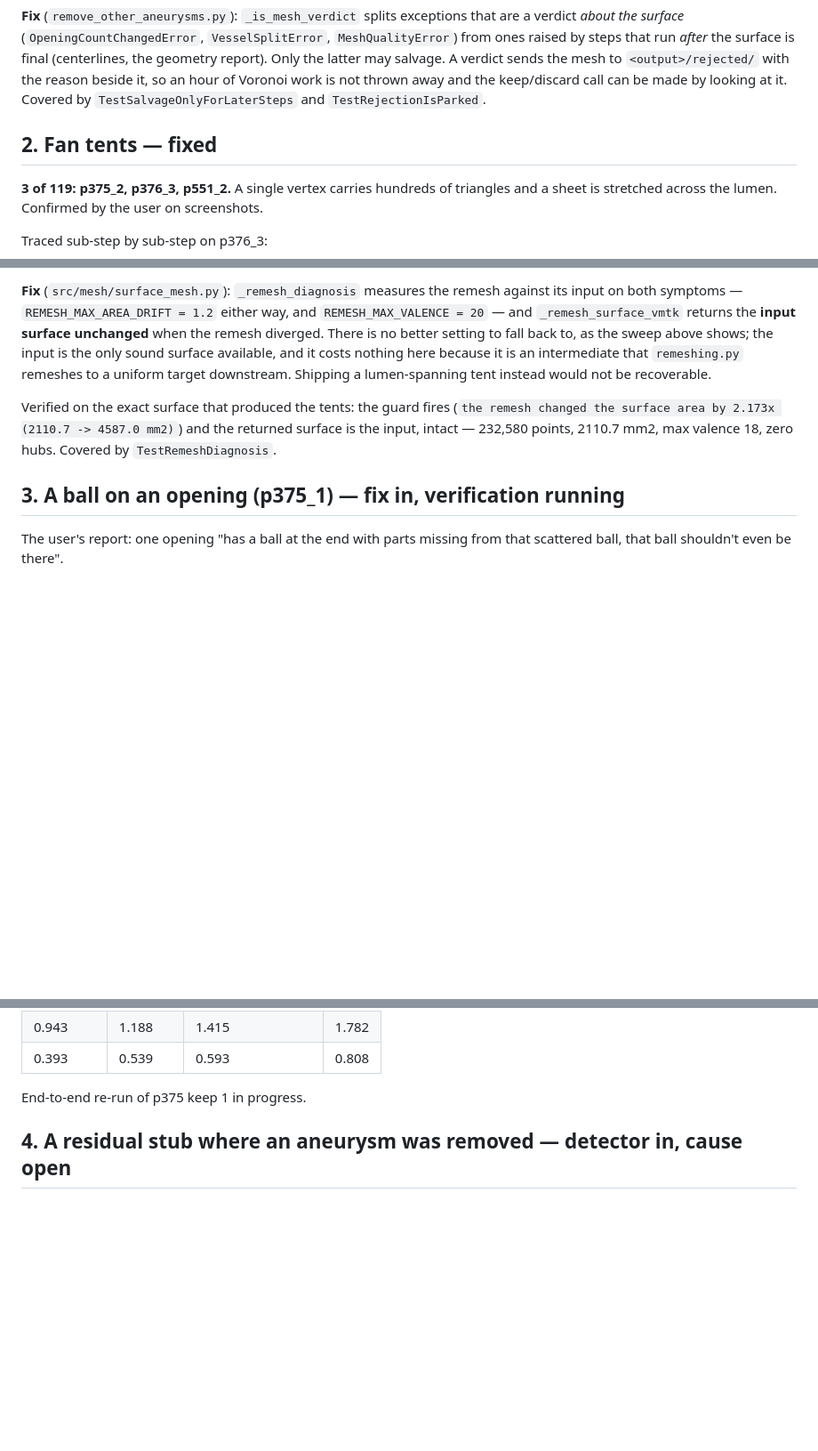
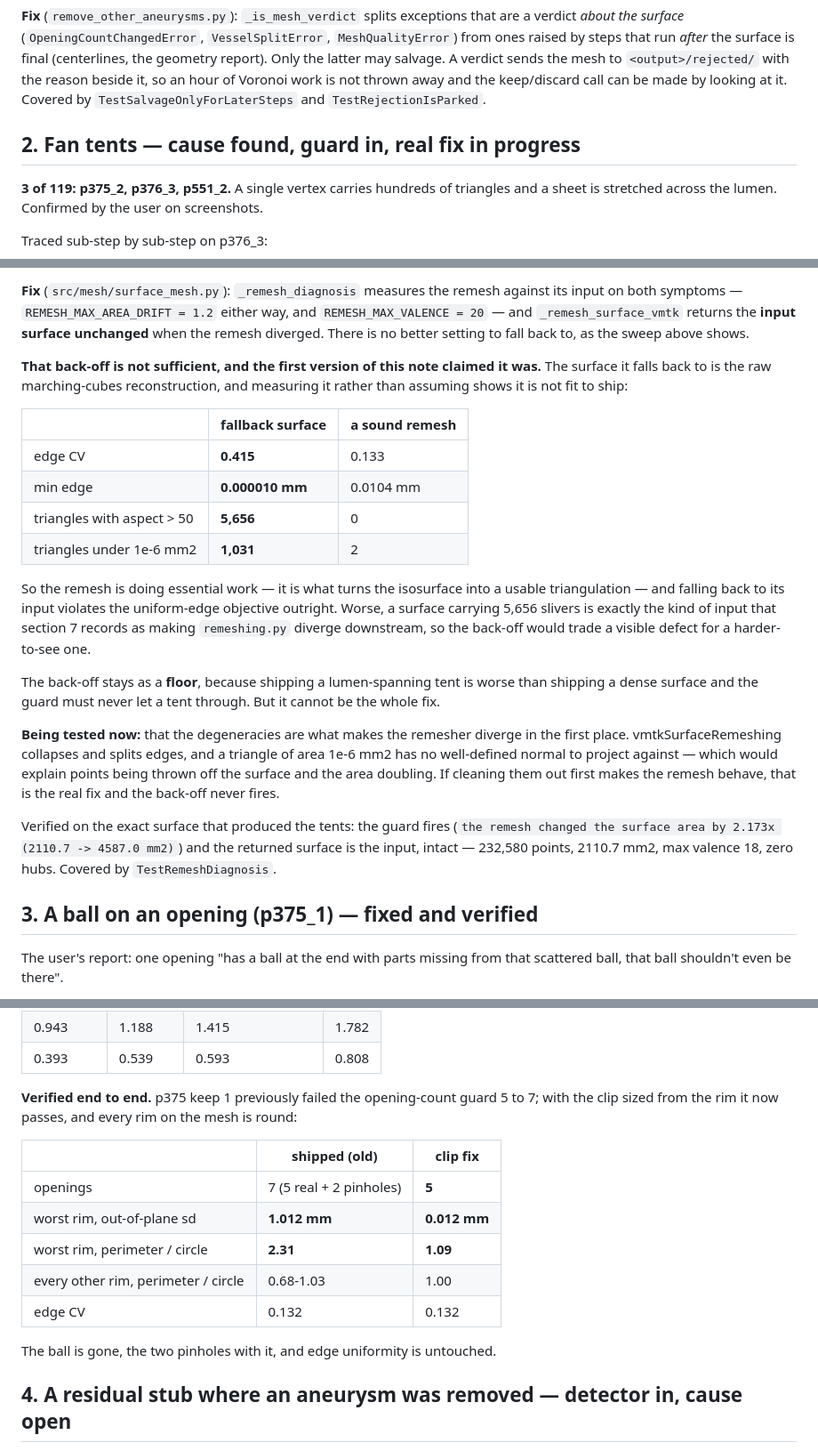
Before and after one commit to damjanmiklos/aneux, a Markdown page: datatransform/GT_DEFECTS.md, 3 parts joined by grey strips. Shown at 89% size. Drawn GitHub-style; blank space fills up the shorter version.

Commit message:
Record what measurement did to the remesh back-off and the p375 clip
The back-off note claimed falling back to the remesher's input cost nothing
because remeshing.py remeshes downstream. Measuring that surface instead of
assuming shows the opposite: CV 0.415, 5656 triangles over aspect 50, 1031
under a millionth of a square millimetre. The register now says so, and says
that the back-off is a floor rather than the fix.

The p375 clip fix is verified end to end: seven openings become the correct
five, the broken rim's out-of-plane spread falls from 1.012 mm to 0.012 and its
perimeter from 2.31 circles to 1.09, and edge uniformity is untouched.

Co-Authored-By: Claude Opus 5 <noreply@anthropic.com>

```diff
--- a/datatransform/GT_DEFECTS.md
+++ b/datatransform/GT_DEFECTS.md
@@ -38,7 +38,7 @@ sends the mesh to `<output>/rejected/` with the reason beside it, so an hour of
 Voronoi work is not thrown away and the keep/discard call can be made by looking
 at it. Covered by `TestSalvageOnlyForLaterSteps` and `TestRejectionIsParked`.
 
-## 2. Fan tents — fixed
+## 2. Fan tents — cause found, guard in, real fix in progress
 
 **3 of 119: p375_2, p376_3, p551_2.** A single vertex carries hundreds of
 triangles and a sheet is stretched across the lumen. Confirmed by the user on
@@ -89,17 +89,42 @@ a different vessel size. Covered by `TestMeshQualityGate`.
 against its input on both symptoms — `REMESH_MAX_AREA_DRIFT = 1.2` either way,
 and `REMESH_MAX_VALENCE = 20` — and `_remesh_surface_vmtk` returns the **input
 surface unchanged** when the remesh diverged. There is no better setting to fall
-back to, as the sweep above shows; the input is the only sound surface available,
-and it costs nothing here because it is an intermediate that `remeshing.py`
-remeshes to a uniform target downstream. Shipping a lumen-spanning tent instead
-would not be recoverable.
+back to, as the sweep above shows.
+
+**That back-off is not sufficient, and the first version of this note claimed it
+was.** The surface it falls back to is the raw marching-cubes reconstruction, and
+measuring it rather than assuming shows it is not fit to ship:
+
+| | fallback surface | a sound remesh |
+|---|---|---|
+| edge CV | **0.415** | 0.133 |
+| min edge | **0.000010 mm** | 0.0104 mm |
+| triangles with aspect > 50 | **5,656** | 0 |
+| triangles under 1e-6 mm2 | **1,031** | 2 |
+
+So the remesh is doing essential work — it is what turns the isosurface into a
+usable triangulation — and falling back to its input violates the uniform-edge
+objective outright. Worse, a surface carrying 5,656 slivers is exactly the kind
+of input that section 7 records as making `remeshing.py` diverge downstream, so
+the back-off would trade a visible defect for a harder-to-see one.
+
+The back-off stays as a **floor**, because shipping a lumen-spanning tent is
+worse than shipping a dense surface and the guard must never let a tent through.
+But it cannot be the whole fix.
+
+**Being tested now:** that the degeneracies are what makes the remesher diverge
+in the first place. vmtkSurfaceRemeshing collapses and splits edges, and a
+triangle of area 1e-6 mm2 has no well-defined normal to project against — which
+would explain points being thrown off the surface and the area doubling. If
+cleaning them out first makes the remesh behave, that is the real fix and the
+back-off never fires.
 
 Verified on the exact surface that produced the tents: the guard fires
 (`the remesh changed the surface area by 2.173x (2110.7 -> 4587.0 mm2)`) and the
 returned surface is the input, intact — 232,580 points, 2110.7 mm2, max valence
 18, zero hubs. Covered by `TestRemeshDiagnosis`.
 
-## 3. A ball on an opening (p375_1) — fix in, verification running
+## 3. A ball on an opening (p375_1) — fixed and verified
 
 The user's report: one opening "has a ball at the end with parts missing from
 that scattered ball, that ball shouldn't even be there".
@@ -142,7 +167,19 @@ reaches past the inscribed radius, the worst by 52%.
 | 0.943 | 1.188 | 1.415 | 1.782 |
 | 0.393 | 0.539 | 0.593 | 0.808 |
 
-End-to-end re-run of p375 keep 1 in progress.
+**Verified end to end.** p375 keep 1 previously failed the opening-count guard
+5 to 7; with the clip sized from the rim it now passes, and every rim on the
+mesh is round:
+
+| | shipped (old) | clip fix |
+|---|---|---|
+| openings | 7 (5 real + 2 pinholes) | **5** |
+| worst rim, out-of-plane sd | **1.012 mm** | **0.012 mm** |
+| worst rim, perimeter / circle | **2.31** | **1.09** |
+| every other rim, perimeter / circle | 0.68-1.03 | 1.00 |
+| edge CV | 0.132 | 0.132 |
+
+The ball is gone, the two pinholes with it, and edge uniformity is untouched.
 
 ## 4. A residual stub where an aneurysm was removed — detector in, cause open
 
```
